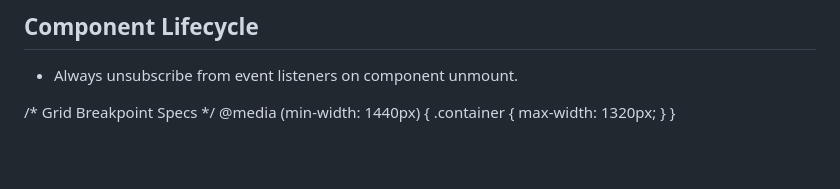
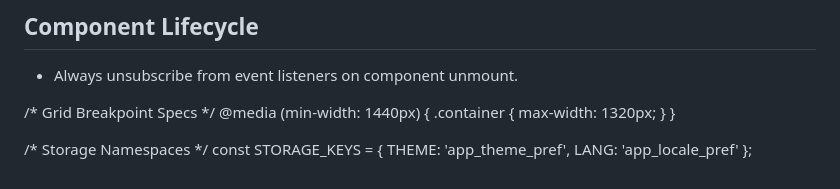
Before and after one commit to Akshat-xe/Lens-Shtar, a Markdown page: README.md, the part around the change. Rendered like a GitHub page; blank space fills up the shorter version.

Commit message:
Docs: Add local storage data key namespaces

```diff
--- a/README.md
+++ b/README.md
@@ -85,3 +85,7 @@ We understand that financial statements contain sensitive personal information.
 
 /* Grid Breakpoint Specs */
 @media (min-width: 1440px) { .container { max-width: 1320px; } }
+
+
+/* Storage Namespaces */
+const STORAGE_KEYS = { THEME: 'app_theme_pref', LANG: 'app_locale_pref' };
```
